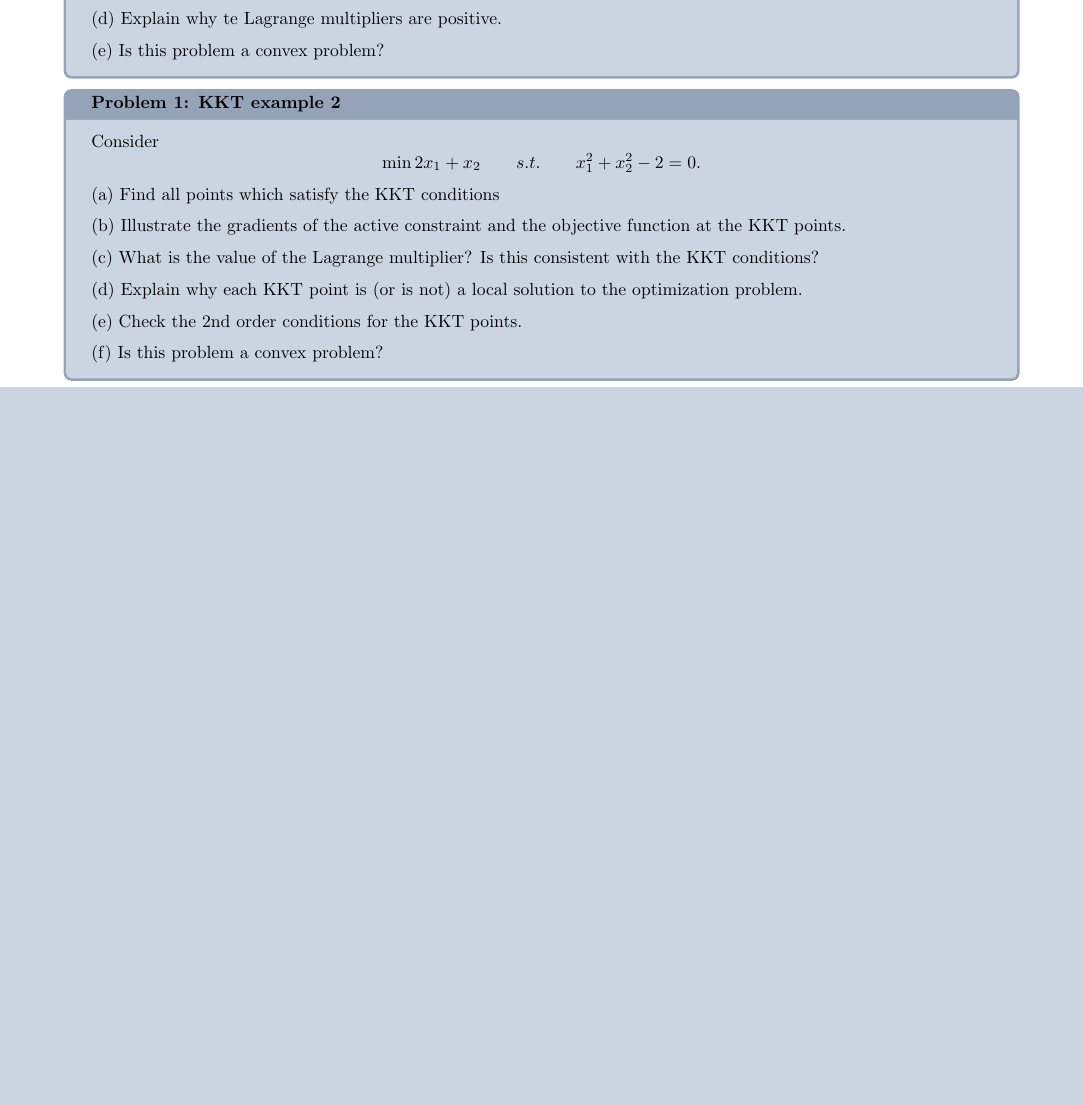
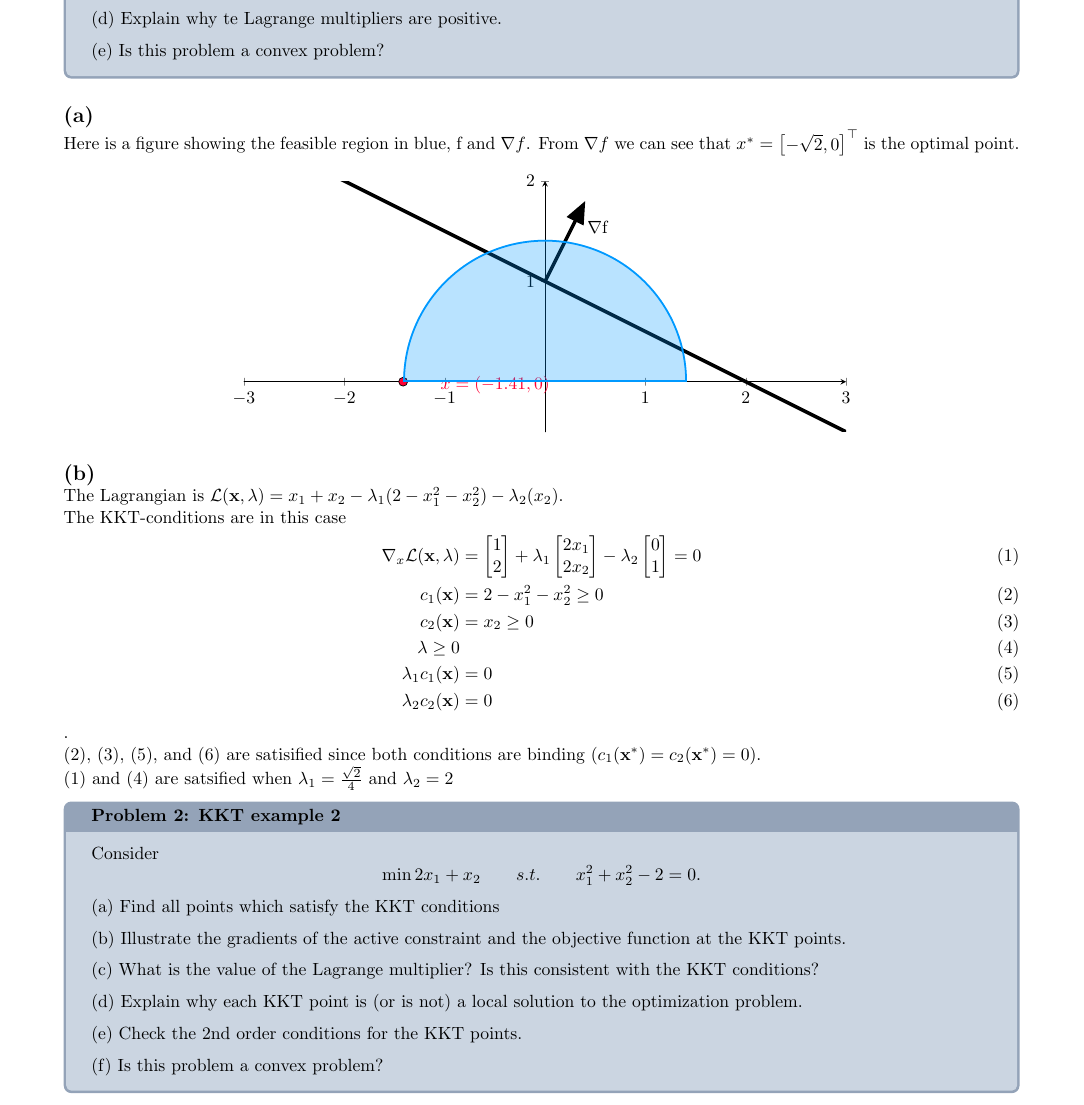
Before and after one commit to sondrp/TTK4135---Optimization-and-Control, a LaTeX document (ex1/Ex1.tex, which reads ex1/problems/p1.tex, ex1/problems/p2.tex): part of page 2 of 2 before the commit and part of page 2 of 3 after it, cut so that both start at the same text, the shorter picture padded with empty space. Compiled offline with pdfLaTeX.

Commit message:
add graphics task 1

```diff
--- a/ex1/Ex1.tex
+++ b/ex1/Ex1.tex
@@ -9,6 +9,15 @@
 \usepackage[hidelinks]{hyperref}
 \setlength{\parindent}{0pt}
 \usepackage[margin=0.5in]{geometry}
+
+% For graphing
+\usepackage{tikz}
+\usepackage{pgfplots}
+\pgfplotsset{compat=1.15}
+\usepackage{mathrsfs}
+\usetikzlibrary{arrows}
+
+\usepackage{pst-plot}
 
 \input{../macros.tex}
 
--- a/ex1/problems/p1.tex
+++ b/ex1/problems/p1.tex
@@ -26,5 +26,71 @@ Consider
 
 \end{problem}
 
+%%% SOLUTION %%%
 
-%%% SOLUTION %%%
+\SUBTASK{a}
+
+Here is a figure showing the feasible region in blue, f and $\nabla f$. From $\nabla f$ we can see that $x^{*} = \begin{bmatrix}
+  -\sqrt{2}, 0
+\end{bmatrix}^{\top}$ is the optimal point.
+
+% Figure for 1a
+\begin{center}
+  \definecolor{ffqqtt}{rgb}{1.,0.,0.2}
+  \definecolor{qqzzff}{rgb}{0.,0.6,1.}
+  \begin{tikzpicture}[line cap=round,line join=round,>=triangle 45,x=2.0cm,y=2.0cm]
+    \begin{axis}[
+        x=2.0cm,y=2.0cm,
+        axis lines=middle,
+        xmin=-3.0,
+        xmax=3.0,
+        ymin=-0.5,
+        ymax=2.0,
+        xtick={-3.0,-2.0,...,3.0},
+        ytick={-0.0,1.0,...,2.0},]
+      \begin{scriptsize}
+        \draw [fill=ffqqtt] (-1.4142135623730951,0.) circle (2.5pt);
+        \draw[color=ffqqtt] (-0.4965675607624609,-0.03826124558724378) node {$x = (-1.41, 0)$};
+        \draw[color=black] (-2.890471191856766,2.387244818114715) node {$f$};
+        \draw[color=black] (0.5226191336638275,1.5418729978668009) node {$\nabla$f};
+      \end{scriptsize}
+      \draw [->,line width=2.pt] (0.,1.) -- (0.4,1.8);
+      \draw [line width=2.pt,domain=-3.:3.] plot(\x,{(--1.-0.5*\x)/1.});
+      \clip(-3.,-0.5) rectangle (3.,2.);
+      \clip (axis cs:-3,0) rectangle (axis cs:3,2.0);
+      \clip (0,0) circle(2.8284271247461903cm);
+      \draw[line width=2.pt,color=qqzzff,fill=qqzzff,fill opacity=0.15000000596046448](-3.056385304902906,2.)--(-3.056385304902906,-0.0027082251095277743)--(4.544061207020268,-0.0027082251095277743)--(4.544061207020268,2.);
+      \draw [rotate around={0.:(0.,0.)},line width=2.pt,color=qqzzff,fill=qqzzff,fill opacity=0.15000000596046448] (0.,0.) ellipse (2.8284271247461903cm and 2.8284271247461903cm);
+    \end{axis}
+  \end{tikzpicture}
+\end{center}
+
+\SUBTASK{b}
+
+The Lagrangian is $\mathcal{L}(\mathbf{x, \lambda}) = x_1 + x_2 - \lambda_1(2 - x_1^2 - x_2^2) - \lambda_2(x_2)$.
+
+The KKT-conditions are in this case \begin{align}
+  \nabla _x \mathcal{L}(\mathbf{x, \lambda}) &=
+  \begin{bmatrix}
+    1 \\ 2
+  \end{bmatrix}
+  + \lambda_1
+  \begin{bmatrix}
+    2x_1 \\ 2x_2
+  \end{bmatrix}
+  - \lambda_2
+  \begin{bmatrix}
+    0 \\ 1
+  \end{bmatrix}
+  = 0
+  \\
+  c_1(\mathbf{x}) &= 2-x_1^2 - x_2^2 \geq 0 \\
+  c_2(\mathbf{x}) &= x_2 \geq 0 \\
+  \mathbf{\lambda} \geq 0 \\
+  \lambda_1c_1(\mathbf{x}) &= 0 \\
+  \lambda_2c_2(\mathbf{x}) &= 0
+\end{align}.
+
+(2), (3), (5), and (6) are satisified since both conditions are binding ($c_1(\mathbf{x^*}) = c_2(\mathbf{x^*}) = 0$).
+
+(1) and (4) are satsified when $\lambda_1 = \frac{\sqrt{2}}{4}$ and $\lambda_2 = 2$
--- a/ex1/problems/p2.tex
+++ b/ex1/problems/p2.tex
@@ -1,6 +1,6 @@
 %%% QUESTION %%%
 
-\begin{problem}{1: KKT example 2}
+\begin{problem}{2: KKT example 2}
 Consider
 \[
   \min 2x_1 + x_2 \qquad s.t. \qquad x_1^2 + x_2^2 - 2 = 0
```
Also changed, not shown: ex1/problems/p3.tex (+4 -4 lines), ex1/problems/p1.tex (2 more changed lines).
